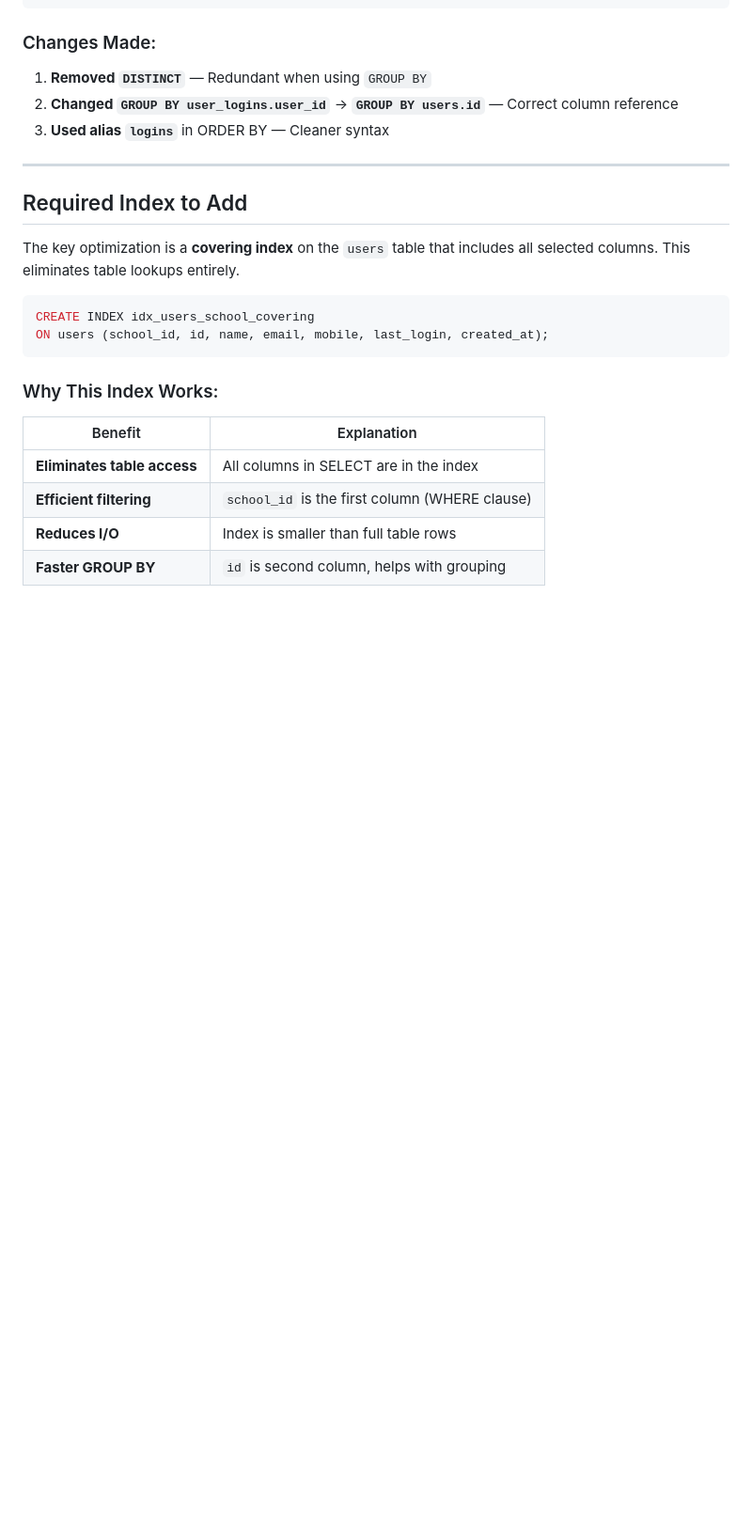
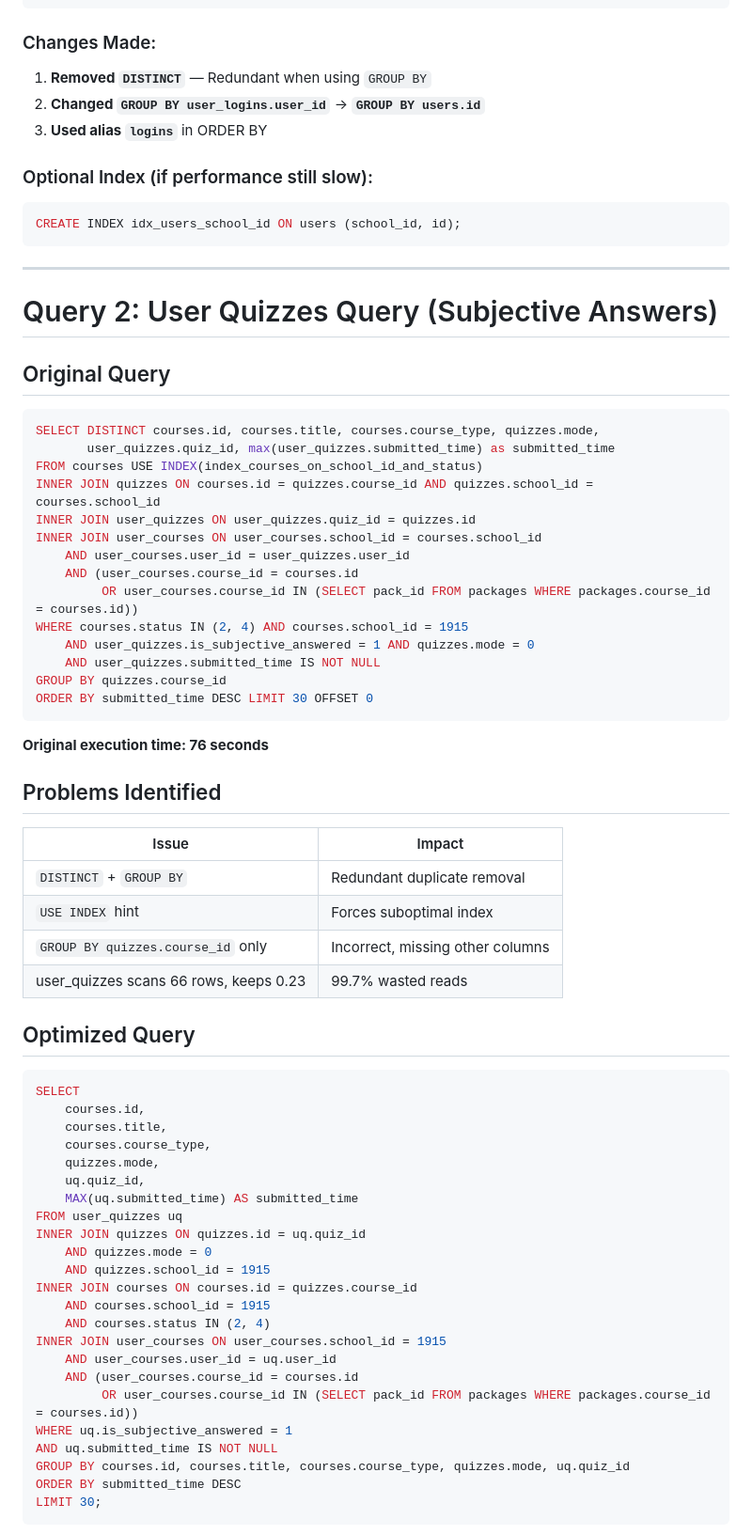
Before and after one commit to aksh24-exe/TRAVEL-WEBSITE, a Markdown page: sql-optimization-analysis.md, the part around one of its changes. Shown at 94% size. Rendered like a GitHub page; blank space fills up the shorter version.

Commit message:
Add user_quizzes query optimization (76s → 4.5s, 17x faster)
Co-authored-by: akshat <akshat@learnyst.com>

````diff
--- a/sql-optimization-analysis.md
+++ b/sql-optimization-analysis.md
@@ -56,25 +52,74 @@ LIMIT 30;
 
 ### Changes Made:
 1. **Removed `DISTINCT`** — Redundant when using `GROUP BY`
-2. **Changed `GROUP BY user_logins.user_id`** → **`GROUP BY users.id`** — Correct column reference
-3. **Used alias `logins`** in ORDER BY — Cleaner syntax
+2. **Changed `GROUP BY user_logins.user_id`** → **`GROUP BY users.id`**
+3. **Used alias `logins`** in ORDER BY
+
+### Optional Index (if performance still slow):
+
+```sql
+CREATE INDEX idx_users_school_id ON users (school_id, id);
+```
 
 ---
 
-## Required Index to Add
+# Query 2: User Quizzes Query (Subjective Answers)
 
-The key optimization is a **covering index** on the `users` table that includes all selected columns. This eliminates table lookups entirely.
+## Original Query
 
 ```sql
-CREATE INDEX idx_users_school_covering
-ON users (school_id, id, name, email, mobile, last_login, created_at);
+SELECT DISTINCT courses.id, courses.title, courses.course_type, quizzes.mode,
+       user_quizzes.quiz_id, max(user_quizzes.submitted_time) as submitted_time
+FROM courses USE INDEX(index_courses_on_school_id_and_status)
+INNER JOIN quizzes ON courses.id = quizzes.course_id AND quizzes.school_id = courses.school_id
+INNER JOIN user_quizzes ON user_quizzes.quiz_id = quizzes.id
+INNER JOIN user_courses ON user_courses.school_id = courses.school_id
+    AND user_courses.user_id = user_quizzes.user_id
+    AND (user_courses.course_id = courses.id
+         OR user_courses.course_id IN (SELECT pack_id FROM packages WHERE packages.course_id = courses.id))
+WHERE courses.status IN (2, 4) AND courses.school_id = 1915
+    AND user_quizzes.is_subjective_answered = 1 AND quizzes.mode = 0
+    AND user_quizzes.submitted_time IS NOT NULL
+GROUP BY quizzes.course_id
+ORDER BY submitted_time DESC LIMIT 30 OFFSET 0
 ```
 
-### Why This Index Works:
+**Original execution time: 76 seconds**
 
-| Benefit | Explanation |
-|---------|-------------|
-| **Eliminates table access** | All columns in SELECT are in the index |
-| **Efficient filtering** | `school_id` is the first column (WHERE clause) |
-| **Reduces I/O** | Index is smaller than full table rows |
-| **Faster GROUP BY** | `id` is second column, helps with grouping |
+## Problems Identified
+
+| Issue | Impact |
+|-------|--------|
+| `DISTINCT` + `GROUP BY` | Redundant duplicate removal |
+| `USE INDEX` hint | Forces suboptimal index |
+| `GROUP BY quizzes.course_id` only | Incorrect, missing other columns |
+| user_quizzes scans 66 rows, keeps 0.23 | 99.7% wasted reads |
+
+## Optimized Query
+
+```sql
+SELECT
+    courses.id,
+    courses.title,
+    courses.course_type,
+    quizzes.mode,
+    uq.quiz_id,
+    MAX(uq.submitted_time) AS submitted_time
+FROM user_quizzes uq
+INNER JOIN quizzes ON quizzes.id = uq.quiz_id
+    AND quizzes.mode = 0
+    AND quizzes.school_id = 1915
+INNER JOIN courses ON courses.id = quizzes.course_id
+    AND courses.school_id = 1915
+    AND courses.status IN (2, 4)
+INNER JOIN user_courses ON user_courses.school_id = 1915
+    AND user_courses.user_id = uq.user_id
+    AND (user_courses.course_id = courses.id
+         OR user_courses.course_id IN (SELECT pack_id FROM packages WHERE packages.course_id = courses.id))
+WHERE uq.is_subjective_answered = 1
+AND uq.submitted_time IS NOT NULL
+GROUP BY courses.id, courses.title, courses.course_type, quizzes.mode, uq.quiz_id
+ORDER BY submitted_time DESC
+LIMIT 30;
+```
+
````
Also changed, not shown: other parts of sql-optimization-analysis.md (+59 -114 lines).
